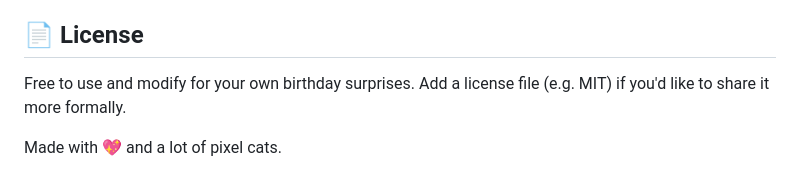
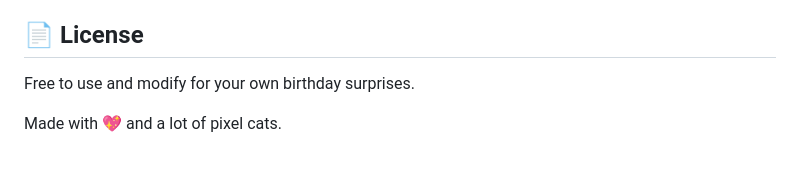
Before and after one commit to Prayoshi/BirthdayWeb, a Markdown page: README.md, the part around the change. Drawn GitHub-style.

```diff
--- a/README.md
+++ b/README.md
@@ -112,6 +112,6 @@ Works in modern Chrome, Edge, Firefox and Safari (desktop and mobile). Microphon
 
 ## 📄 License
 
-Free to use and modify for your own birthday surprises. Add a license file (e.g. MIT) if you'd like to share it more formally.
+Free to use and modify for your own birthday surprises.
 
 Made with 💖 and a lot of pixel cats.
```
